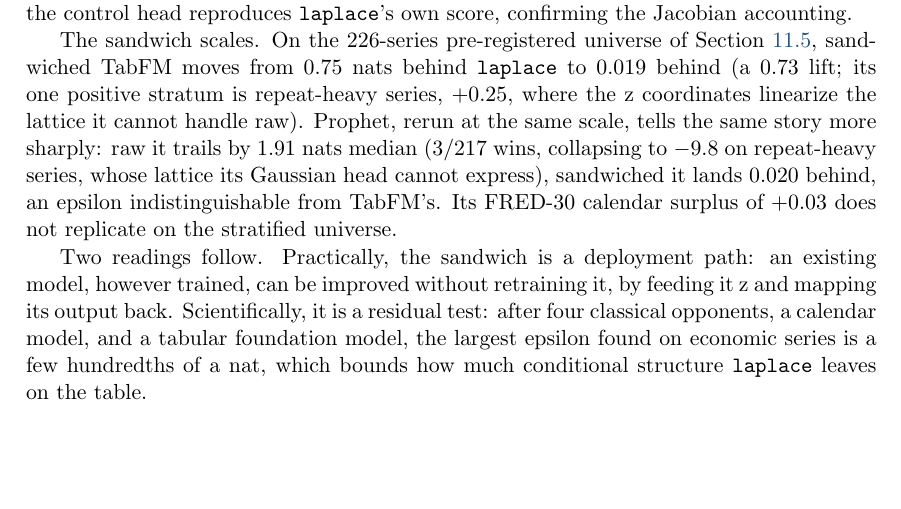
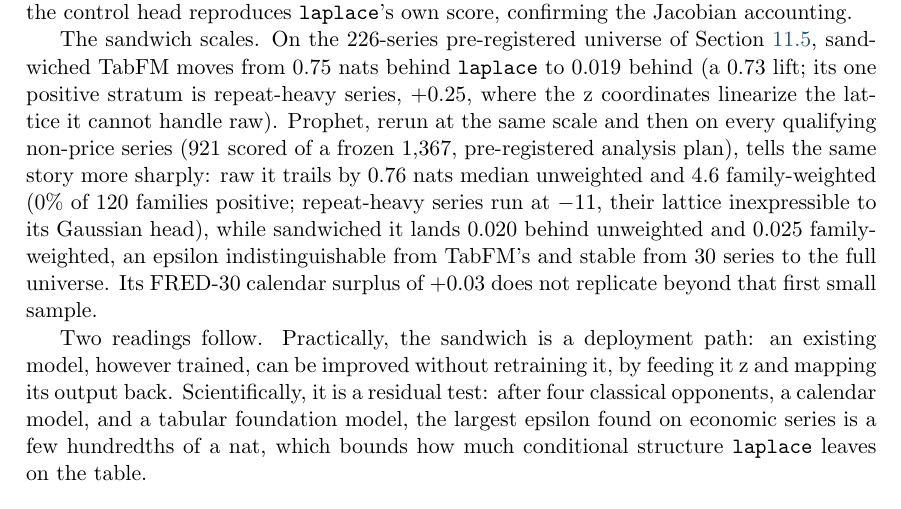
Before and after one commit to microprediction/skaters, a LaTeX document (papers/skaters-jss.tex): part of page 18 of 23, cut so that both start at the same text, the shorter picture padded with empty space. Compiled offline with pdfLaTeX.

Commit message:
Prophet full-universe numbers into the sandwich section; HIST correction
Co-Authored-By: Claude Fable 5 <noreply@anthropic.com>

```diff
--- a/papers/skaters-jss.tex
+++ b/papers/skaters-jss.tex
@@ -1277,11 +1277,15 @@
 \code{laplace} to $0.019$ behind (a $0.73$ lift; its one positive
 stratum is repeat-heavy series, $+0.25$, where the z coordinates
 linearize the lattice it cannot handle raw). Prophet, rerun at the same
-scale, tells the same story more sharply: raw it trails by $1.91$ nats
-median (3/217 wins, collapsing to $-9.8$ on repeat-heavy series, whose
-lattice its Gaussian head cannot express), sandwiched it lands $0.020$
-behind, an epsilon indistinguishable from TabFM's. Its FRED-30 calendar
-surplus of $+0.03$ does not replicate on the stratified universe.
+scale and then on every qualifying non-price series (921 scored of a
+frozen 1,367, pre-registered analysis plan), tells the same story more
+sharply: raw it trails by $0.76$ nats median unweighted and $4.6$
+family-weighted (0\% of 120 families positive; repeat-heavy series run
+at $-11$, their lattice inexpressible to its Gaussian head), while
+sandwiched it lands $0.020$ behind unweighted and $0.025$
+family-weighted, an epsilon indistinguishable from TabFM's and stable
+from 30 series to the full universe. Its FRED-30 calendar surplus of
+$+0.03$ does not replicate beyond that first small sample.
 
 Two readings follow. Practically, the sandwich is a deployment path: an
 existing model, however trained, can be improved without retraining it,
```
Also changed, not shown: benchmarks/preregistrations/2026-07-13-prophet-wide.md (+1 -1 lines), papers/skaters-jss.pdf, 1 other file.
